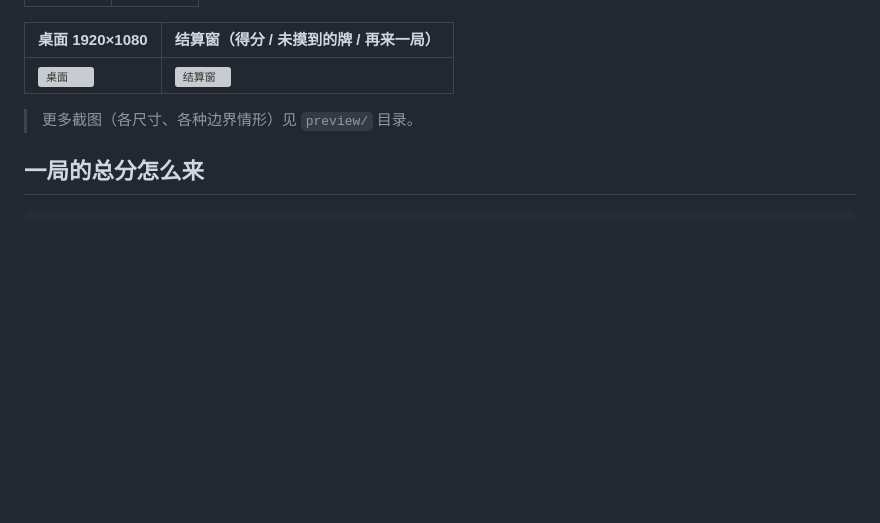
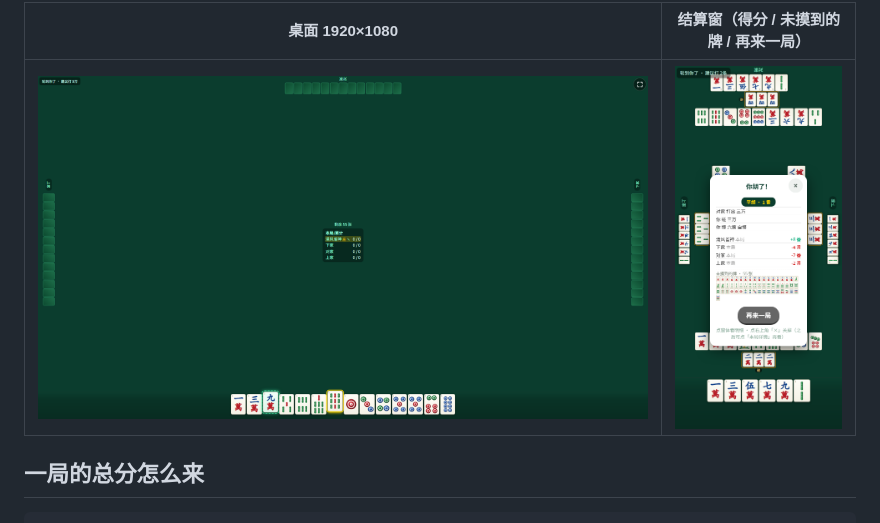
Before and after one commit to mobingchong/guiyang-zhuojimahjang, a Markdown page: README.md, the part around the change. GitHub-like rendering; pictures changed too: preview/桌面-1920x1080.png (added), preview/竖屏-结算窗-得分-未摸到的牌-再来一局居中.png (added); blank space fills up the shorter version; grey boxes are pictures that could not be loaded.

Commit message:
README「界面预览」的 4 张图入库（原来在 GitHub 上是 4 个破图）
README 引用了 4 张预览图，但 preview/ 整个目录被 .gitignore 忽略 → 远端显示为破图。
- .gitignore：`preview/` 改成 `preview/*` + 4 条 `!` 放行，只传 README 真正引用的那 4 张
  （竖屏 400x871 / 横屏 871x400 / 桌面 1920x1080 / 结算窗），共 461KB；
  preview/ 其余 40+ 张仍只留本地。tests/ 与各专题 md 不受影响。
- README：删掉「更多截图见 preview/ 目录」那一句（远端只有这 4 张，写"更多"不实；
  且这句话是仓库信息，不是玩法规则）。

```diff
--- a/README.md
+++ b/README.md
@@ -25,8 +25,6 @@
 | 桌面 1920×1080 | 结算窗（得分 / 未摸到的牌 / 再来一局） |
 |---|---|
 | ![桌面](preview/桌面-1920x1080.png) | ![结算窗](preview/竖屏-结算窗-得分-未摸到的牌-再来一局居中.png) |
-
-> 更多截图（各尺寸、各种边界情形）见 `preview/` 目录。
 
 ## 一局的总分怎么来
 
```
Also changed, not shown: preview/横屏-小米17-871x400.png (added), preview/竖屏-小米17-400x871.png (added), 1 other file.
